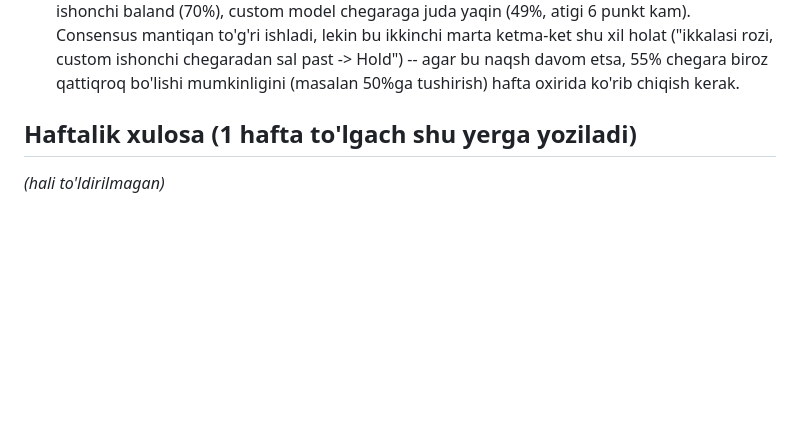
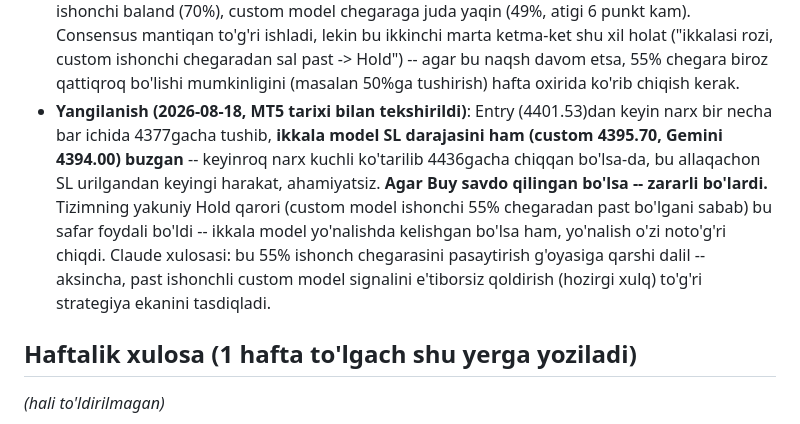
Before and after one commit to mirazizGG/grid-bot, a Markdown page: TESTING_LOG.md, the part around the change. Drawn GitHub-style; blank space fills up the shorter version.

Commit message:
Sinov yangilanishi: 17-avgust Buy signali SL urgan, Hold foydali boldi

```diff
--- a/TESTING_LOG.md
+++ b/TESTING_LOG.md
@@ -82,6 +82,17 @@ deb belgilanadi va haftalik xulosaga kiritilmaydi.
   ishonchi chegaradan sal past -> Hold") -- agar bu naqsh davom etsa, 55%
   chegara biroz qattiqroq bo'lishi mumkinligini (masalan 50%ga tushirish)
   hafta oxirida ko'rib chiqish kerak.
+- **Yangilanish (2026-08-18, MT5 tarixi bilan tekshirildi)**: Entry
+  (4401.53)dan keyin narx bir necha bar ichida 4377gacha tushib, **ikkala
+  model SL darajasini ham (custom 4395.70, Gemini 4394.00) buzgan** --
+  keyinroq narx kuchli ko'tarilib 4436gacha chiqqan bo'lsa-da, bu allaqachon
+  SL urilgandan keyingi harakat, ahamiyatsiz. **Agar Buy savdo qilingan
+  bo'lsa -- zararli bo'lardi.** Tizimning yakuniy Hold qarori (custom model
+  ishonchi 55% chegaradan past bo'lgani sabab) bu safar foydali bo'ldi --
+  ikkala model yo'nalishda kelishgan bo'lsa ham, yo'nalish o'zi noto'g'ri
+  chiqdi. Claude xulosasi: bu 55% ishonch chegarasini pasaytirish g'oyasiga
+  qarshi dalil -- aksincha, past ishonchli custom model signalini e'tiborsiz
+  qoldirish (hozirgi xulq) to'g'ri strategiya ekanini tasdiqladi.
 
 ## Haftalik xulosa (1 hafta to'lgach shu yerga yoziladi)
 
```
